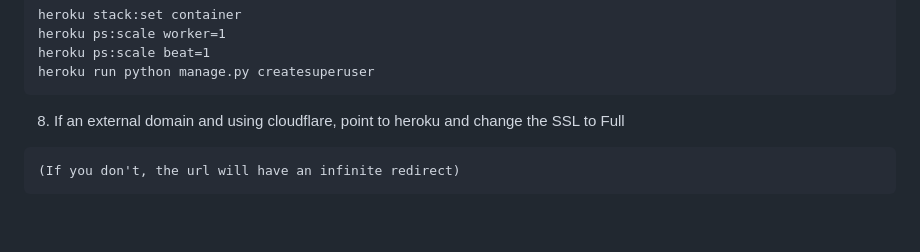
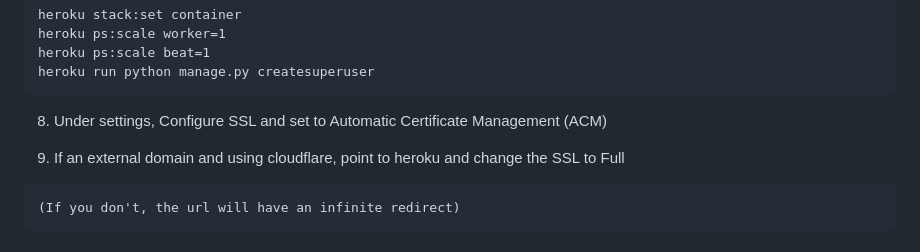
Before and after one commit to DareFail/AI-Video-Boilerplate-Pro, a Markdown page: README.md, the part around the change. GitHub-like rendering; blank space fills up the shorter version.

````diff
--- a/README.md
+++ b/README.md
@@ -159,7 +159,9 @@ heroku ps:scale beat=1
 heroku run python manage.py createsuperuser
 ```
 
-8. If an external domain and using cloudflare, point to heroku and change the SSL to Full
+8. Under settings, Configure SSL and set to Automatic Certificate Management (ACM)
+
+9. If an external domain and using cloudflare, point to heroku and change the SSL to Full
 ```
 (If you don't, the url will have an infinite redirect)
 ```
````
